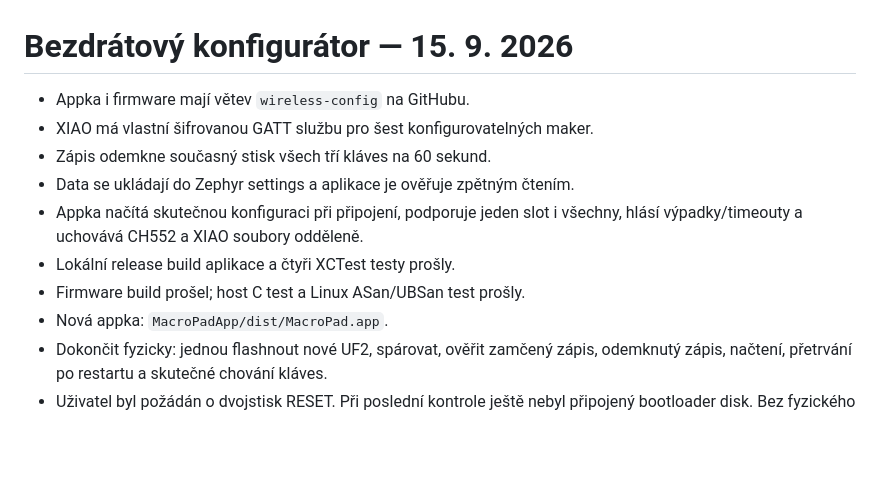
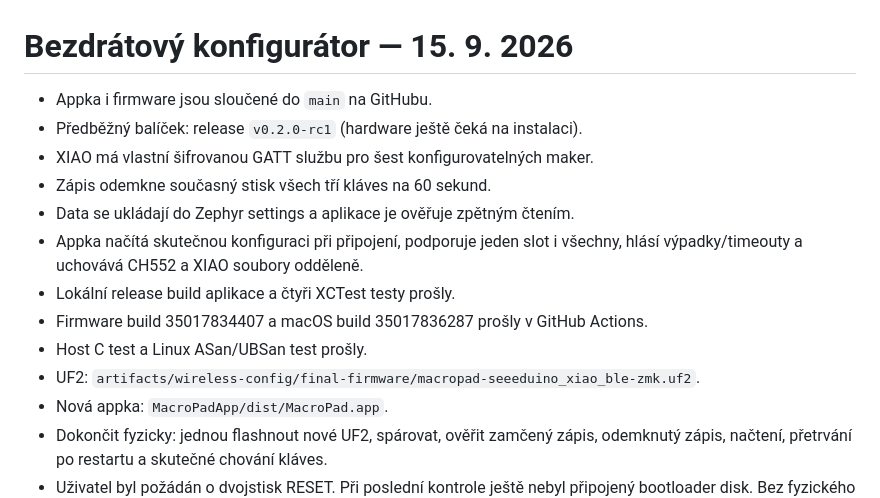
Before and after one commit to mrpajzl/macropad, a Markdown page: HANDOFF.md, the part around the change. GitHub-like rendering; blank space fills up the shorter version.

Commit message:
Record passing release builds and hardware installation status

```diff
--- a/HANDOFF.md
+++ b/HANDOFF.md
@@ -1,13 +1,16 @@
 # Bezdrátový konfigurátor — 15. 9. 2026
 
-- Appka i firmware mají větev `wireless-config` na GitHubu.
+- Appka i firmware jsou sloučené do `main` na GitHubu.
+- Předběžný balíček: release `v0.2.0-rc1` (hardware ještě čeká na instalaci).
 - XIAO má vlastní šifrovanou GATT službu pro šest konfigurovatelných maker.
 - Zápis odemkne současný stisk všech tří kláves na 60 sekund.
 - Data se ukládají do Zephyr settings a aplikace je ověřuje zpětným čtením.
 - Appka načítá skutečnou konfiguraci při připojení, podporuje jeden slot i všechny,
   hlásí výpadky/timeouty a uchovává CH552 a XIAO soubory odděleně.
 - Lokální release build aplikace a čtyři XCTest testy prošly.
-- Firmware build prošel; host C test a Linux ASan/UBSan test prošly.
+- Firmware build 35017834407 a macOS build 35017836287 prošly v GitHub Actions.
+- Host C test a Linux ASan/UBSan test prošly.
+- UF2: `artifacts/wireless-config/final-firmware/macropad-seeeduino_xiao_ble-zmk.uf2`.
 - Nová appka: `MacroPadApp/dist/MacroPad.app`.
 - Dokončit fyzicky: jednou flashnout nové UF2, spárovat, ověřit zamčený zápis,
   odemknutý zápis, načtení, přetrvání po restartu a skutečné chování kláves.
```
